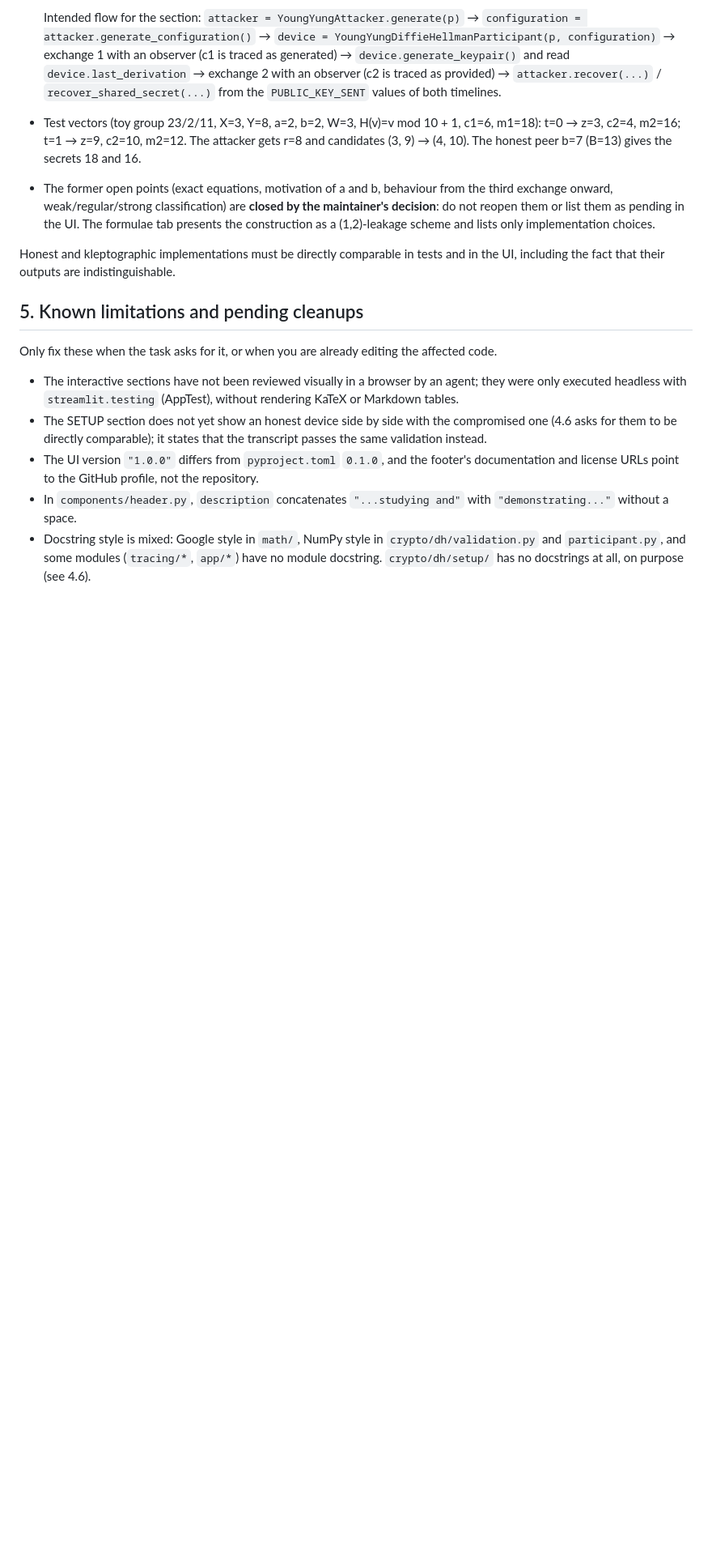
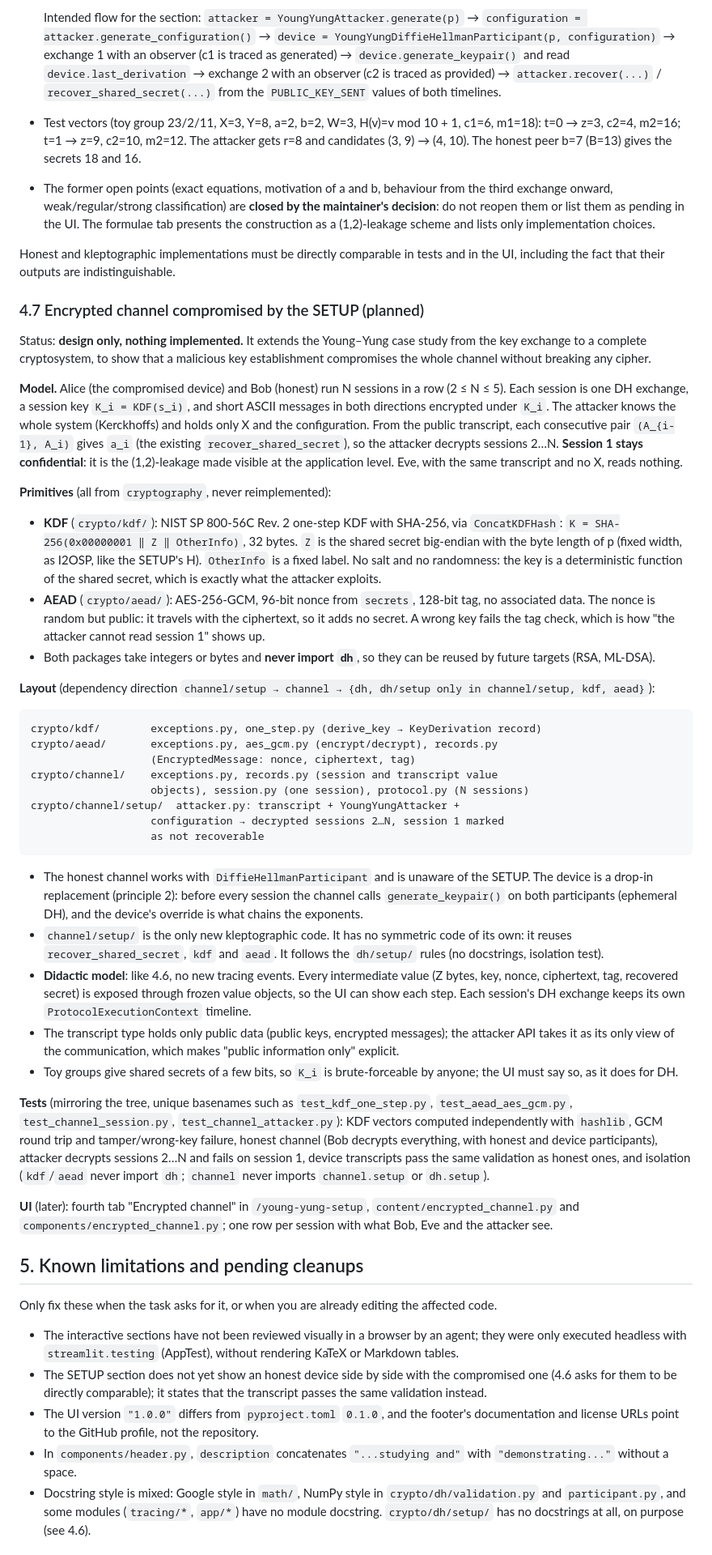
Before and after one commit to danielsp13/kleptography, a Markdown page: CLAUDE.md, the part around one of its changes. Shown at 81% size. Rendered like a GitHub page; blank space fills up the shorter version.

Commit message:
ai: design of the encrypted channel compromised by the setup, #15

````diff
--- a/CLAUDE.md
+++ b/CLAUDE.md
@@ -633,6 +637,82 @@ Honest and kleptographic implementations must be directly comparable in
 tests and in the UI, including the fact that their outputs are
 indistinguishable.
 
+### 4.7 Encrypted channel compromised by the SETUP (planned)
+
+Status: **design only, nothing implemented.** It extends the Young–Yung case
+study from the key exchange to a complete cryptosystem, to show that a
+malicious key establishment compromises the whole channel without breaking
+any cipher.
+
+**Model.** Alice (the compromised device) and Bob (honest) run N sessions in
+a row (2 ≤ N ≤ 5). Each session is one DH exchange, a session key
+`K_i = KDF(s_i)`, and short ASCII messages in both directions encrypted under
+`K_i`. The attacker knows the whole system (Kerckhoffs) and holds only X and
+the configuration. From the public transcript, each consecutive pair
+`(A_{i-1}, A_i)` gives `a_i` (the existing `recover_shared_secret`), so the
+attacker decrypts sessions 2…N. **Session 1 stays confidential**: it is the
+(1,2)-leakage made visible at the application level. Eve, with the same
+transcript and no X, reads nothing.
+
+**Primitives** (all from `cryptography`, never reimplemented):
+
+- **KDF** (`crypto/kdf/`): NIST SP 800-56C Rev. 2 one-step KDF with SHA-256,
+  via `ConcatKDFHash`: `K = SHA-256(0x00000001 ‖ Z ‖ OtherInfo)`, 32 bytes.
+  `Z` is the shared secret big-endian with the byte length of p (fixed width,
+  as I2OSP, like the SETUP's H). `OtherInfo` is a fixed label. No salt and
+  no randomness: the key is a deterministic function of the shared secret,
+  which is exactly what the attacker exploits.
+- **AEAD** (`crypto/aead/`): AES-256-GCM, 96-bit nonce from `secrets`, 128-bit
+  tag, no associated data. The nonce is random but public: it travels with
+  the ciphertext, so it adds no secret. A wrong key fails the tag check,
+  which is how "the attacker cannot read session 1" shows up.
+- Both packages take integers or bytes and **never import `dh`**, so they can
+  be reused by future targets (RSA, ML-DSA).
+
+**Layout** (dependency direction
+`channel/setup → channel → {dh, dh/setup only in channel/setup, kdf, aead}`):
+
+```text
+crypto/kdf/        exceptions.py, one_step.py (derive_key → KeyDerivation record)
+crypto/aead/       exceptions.py, aes_gcm.py (encrypt/decrypt), records.py
+                   (EncryptedMessage: nonce, ciphertext, tag)
+crypto/channel/    exceptions.py, records.py (session and transcript value
+                   objects), session.py (one session), protocol.py (N sessions)
+crypto/channel/setup/  attacker.py: transcript + YoungYungAttacker +
+                   configuration → decrypted sessions 2…N, session 1 marked
+                   as not recoverable
+```
+
+- The honest channel works with `DiffieHellmanParticipant` and is unaware of
+  the SETUP. The device is a drop-in replacement (principle 2): before every
+  session the channel calls `generate_keypair()` on both participants
+  (ephemeral DH), and the device's override is what chains the exponents.
+- `channel/setup/` is the only new kleptographic code. It has no symmetric
+  code of its own: it reuses `recover_shared_secret`, `kdf` and `aead`. It
+  follows the `dh/setup/` rules (no docstrings, isolation test).
+- **Didactic model**: like 4.6, no new tracing events. Every intermediate
+  value (Z bytes, key, nonce, ciphertext, tag, recovered secret) is exposed
+  through frozen value objects, so the UI can show each step. Each session's
+  DH exchange keeps its own `ProtocolExecutionContext` timeline.
+- The transcript type holds only public data (public keys, encrypted
+  messages); the attacker API takes it as its only view of the
+  communication, which makes "public information only" explicit.
+- Toy groups give shared secrets of a few bits, so `K_i` is brute-forceable
+  by anyone; the UI must say so, as it does for DH.
+
+**Tests** (mirroring the tree, unique basenames such as
+`test_kdf_one_step.py`, `test_aead_aes_gcm.py`, `test_channel_session.py`,
+`test_channel_attacker.py`): KDF vectors computed independently with
+`hashlib`, GCM round trip and tamper/wrong-key failure, honest channel
+(Bob decrypts everything, with honest and device participants), attacker
+decrypts sessions 2…N and fails on session 1, device transcripts pass the
+same validation as honest ones, and isolation (`kdf`/`aead` never import
+`dh`; `channel` never imports `channel.setup` or `dh.setup`).
+
+**UI** (later): fourth tab "Encrypted channel" in `/young-yung-setup`,
+`content/encrypted_channel.py` and `components/encrypted_channel.py`; one
+row per session with what Bob, Eve and the attacker see.
+
 ## 5. Known limitations and pending cleanups
 
 Only fix these when the task asks for it, or when you are already editing
````
Also changed, not shown: other parts of CLAUDE.md (+15 -11 lines).
